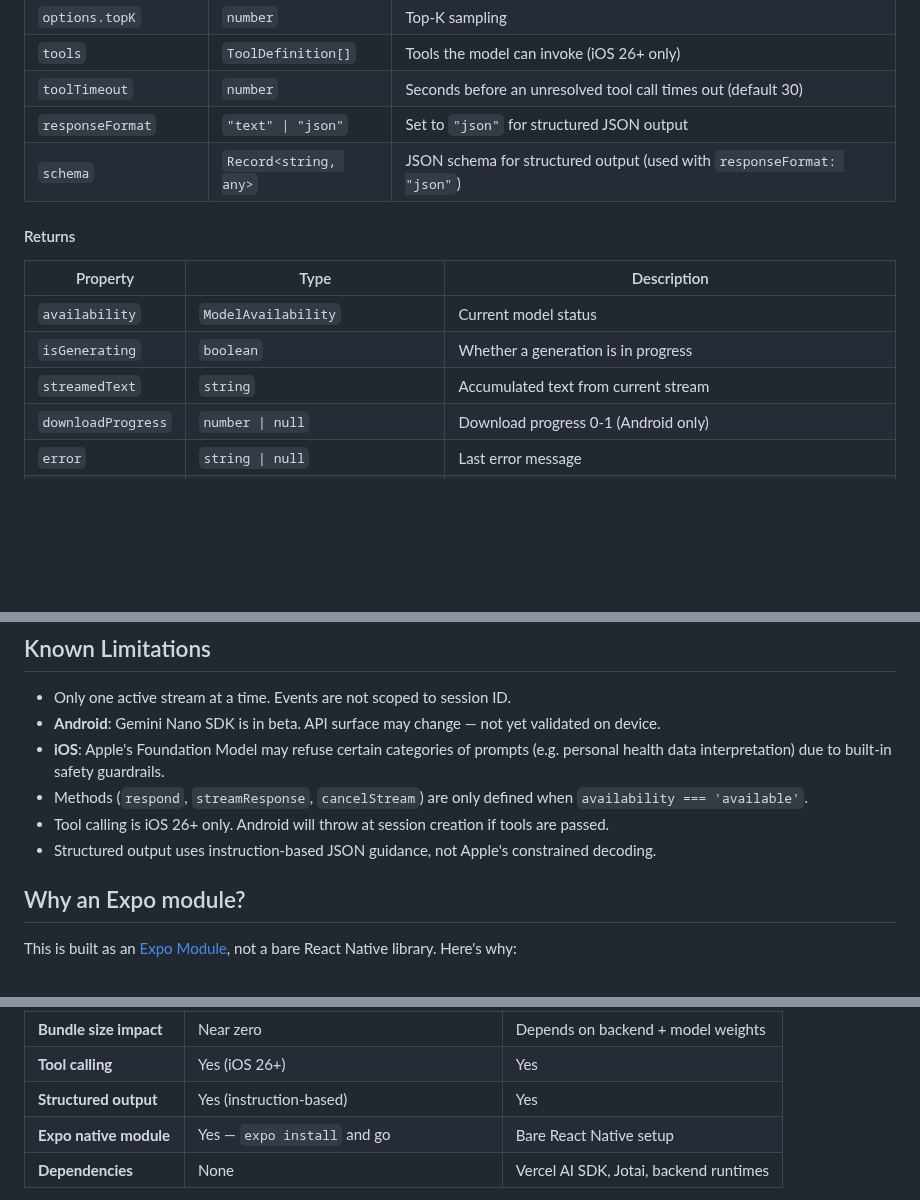
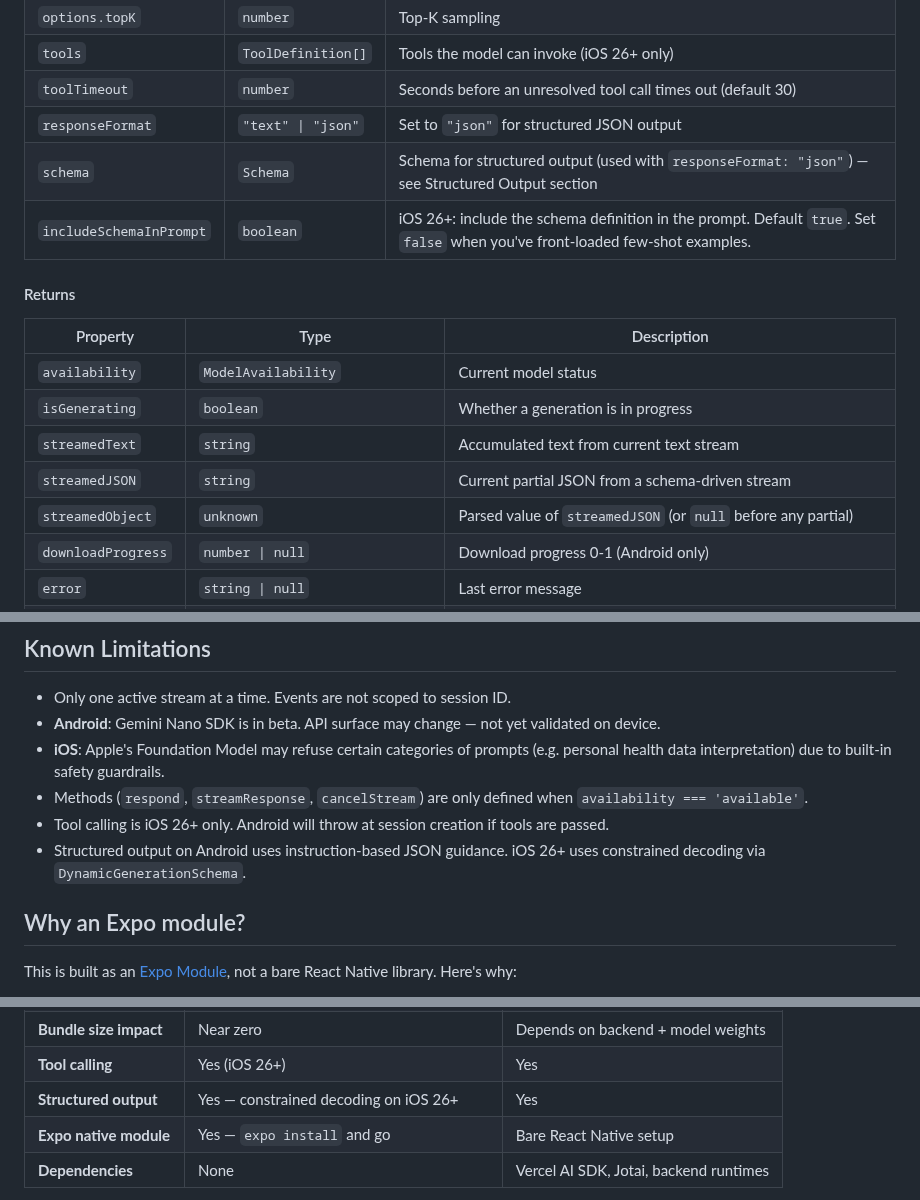
Before and after one commit to GijungKim/expo-local-llm, a Markdown page: README.md, 3 parts joined by grey strips. Rendered like a GitHub page; blank space fills up the shorter version.

```diff
--- a/README.md
+++ b/README.md
@@ -122,7 +157,8 @@ const recipe = JSON.parse(await respond('Give me a pasta recipe'));
 | `tools` | `ToolDefinition[]` | Tools the model can invoke (iOS 26+ only) |
 | `toolTimeout` | `number` | Seconds before an unresolved tool call times out (default 30) |
 | `responseFormat` | `"text" \| "json"` | Set to `"json"` for structured JSON output |
-| `schema` | `Record<string, any>` | JSON schema for structured output (used with `responseFormat: "json"`) |
+| `schema` | `Schema` | Schema for structured output (used with `responseFormat: "json"`) — see Structured Output section |
+| `includeSchemaInPrompt` | `boolean` | iOS 26+: include the schema definition in the prompt. Default `true`. Set `false` when you've front-loaded few-shot examples. |
 
 #### Returns
 
@@ -130,7 +166,9 @@ const recipe = JSON.parse(await respond('Give me a pasta recipe'));
 |----------|------|-------------|
 | `availability` | `ModelAvailability` | Current model status |
 | `isGenerating` | `boolean` | Whether a generation is in progress |
-| `streamedText` | `string` | Accumulated text from current stream |
+| `streamedText` | `string` | Accumulated text from current text stream |
+| `streamedJSON` | `string` | Current partial JSON from a schema-driven stream |
+| `streamedObject` | `unknown` | Parsed value of `streamedJSON` (or `null` before any partial) |
 | `downloadProgress` | `number \| null` | Download progress 0-1 (Android only) |
 | `error` | `string \| null` | Last error message |
 | `activeToolCalls` | `ActiveToolCall[]` | In-flight tool calls (`{ callId, toolName }`) |
@@ -161,7 +199,8 @@ const recipe = JSON.parse(await respond('Give me a pasta recipe'));
 - **iOS**: Apple's Foundation Model may refuse certain categories of prompts (e.g. personal health data interpretation) due to built-in safety guardrails.
 - Methods (`respond`, `streamResponse`, `cancelStream`) are only defined when `availability === 'available'`.
 - Tool calling is iOS 26+ only. Android will throw at session creation if tools are passed.
-- Structured output uses instruction-based JSON guidance, not Apple's constrained decoding.
+- Structured output on Android uses instruction-based JSON guidance. iOS 26+ uses constrained
+  decoding via `DynamicGenerationSchema`.
 
 ## Why an Expo module?
 
@@ -201,7 +240,7 @@ Llama/GGUF, MLC) with Vercel AI SDK integration, generative UI, and DevTools.
 | **Model management** | None — the OS handles it | You configure/download models |
 | **Bundle size impact** | Near zero | Depends on backend + model weights |
 | **Tool calling** | Yes (iOS 26+) | Yes |
-| **Structured output** | Yes (instruction-based) | Yes |
+| **Structured output** | Yes — constrained decoding on iOS 26+ | Yes |
 | **Expo native module** | Yes — `expo install` and go | Bare React Native setup |
 | **Dependencies** | None | Vercel AI SDK, Jotai, backend runtimes |
 
```
Also changed, not shown: other parts of README.md (+37 -2 lines), CHANGELOG.md (+20 -0 lines), docs/structured-output.png (added), 12 other files.
